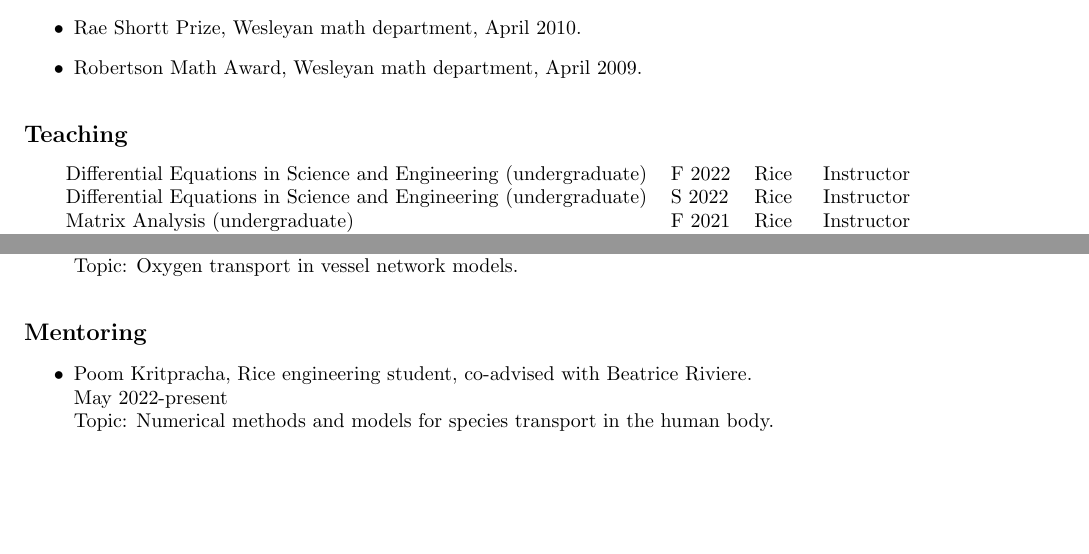
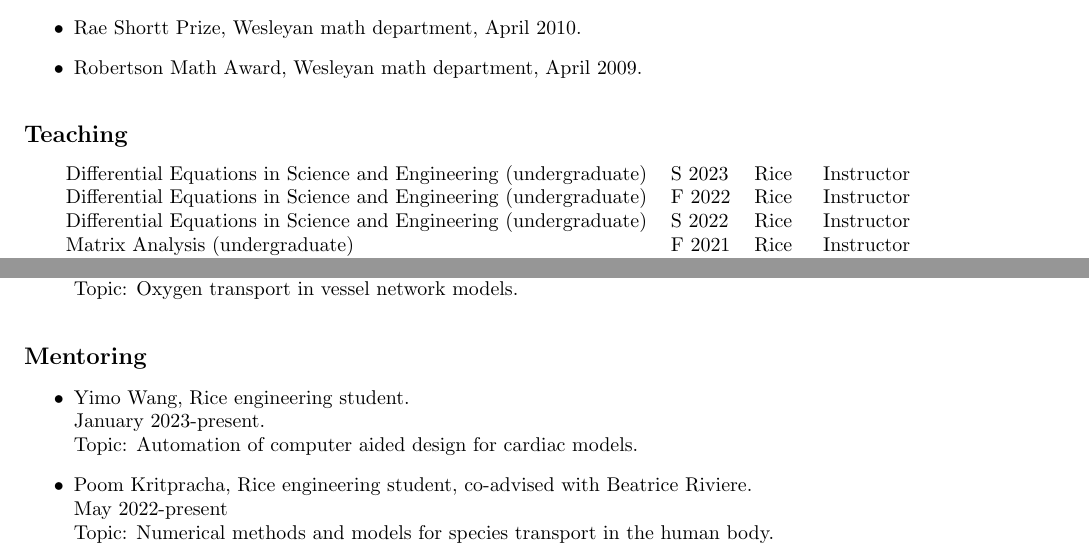
Before and after one commit to cpuelz/cpuelz.github.io, a LaTeX document (cpuelzcv2.tex): two parts of page 4 of 10, joined at a grey line, cut so that both start at the same text, the shorter picture padded with empty space. Compiled offline with pdfLaTeX.

Commit message:
update cv

```diff
--- a/cpuelzcv2.tex
+++ b/cpuelzcv2.tex
@@ -330,6 +330,7 @@ co-organized with Renee Brady, Ben Randall, and Mette Olufsen.
 %\begin{center}
 \begin{tabular}{ l  l  l  l  }
   %{\bf Course } & {\bf Date } &  {\bf Institution} & {\bf Role} \\
+Differential Equations in Science and Engineering (undergraduate) & S 2023 & Rice & Instructor \\
 Differential Equations in Science and Engineering (undergraduate) & F 2022 & Rice & Instructor \\
 Differential Equations in Science and Engineering (undergraduate) & S 2022 & Rice & Instructor \\
 Matrix Analysis (undergraduate) & F 2021 & Rice & Instructor \\
@@ -370,6 +371,9 @@ Topic: Oxygen transport in vessel network models.
 \noindent
 {\bf \large Mentoring}
 \begin{itemize}
+\item Yimo Wang, Rice engineering student. \\
+January 2023-present. \\
+Topic: Automation of computer aided design for cardiac models.
 \item Poom Kritpracha, Rice engineering student, co-advised with Beatrice Riviere. \\
 May 2022-present \\
 Topic: Numerical methods and models for species transport in the human body.
```
Also changed, not shown: cpuelzcv2.pdf.
